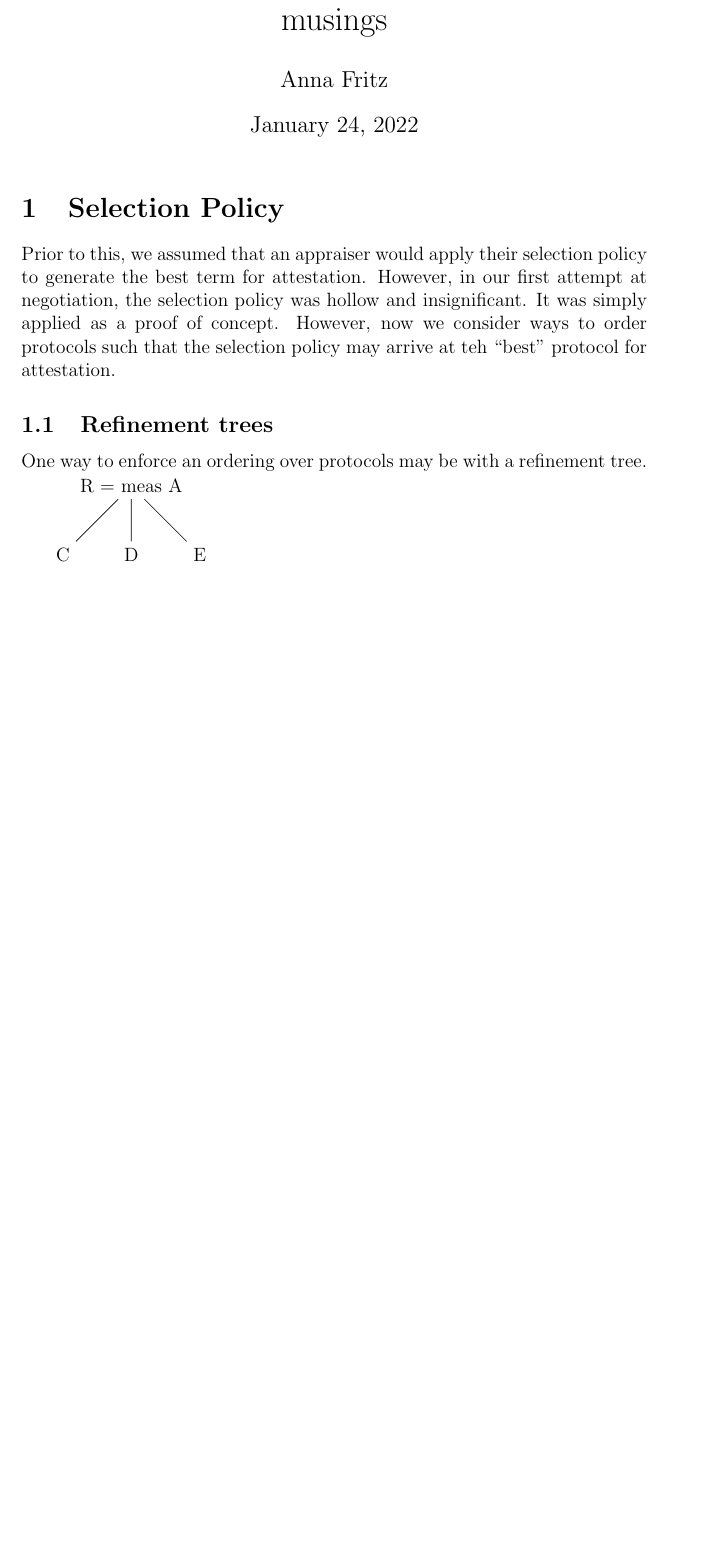
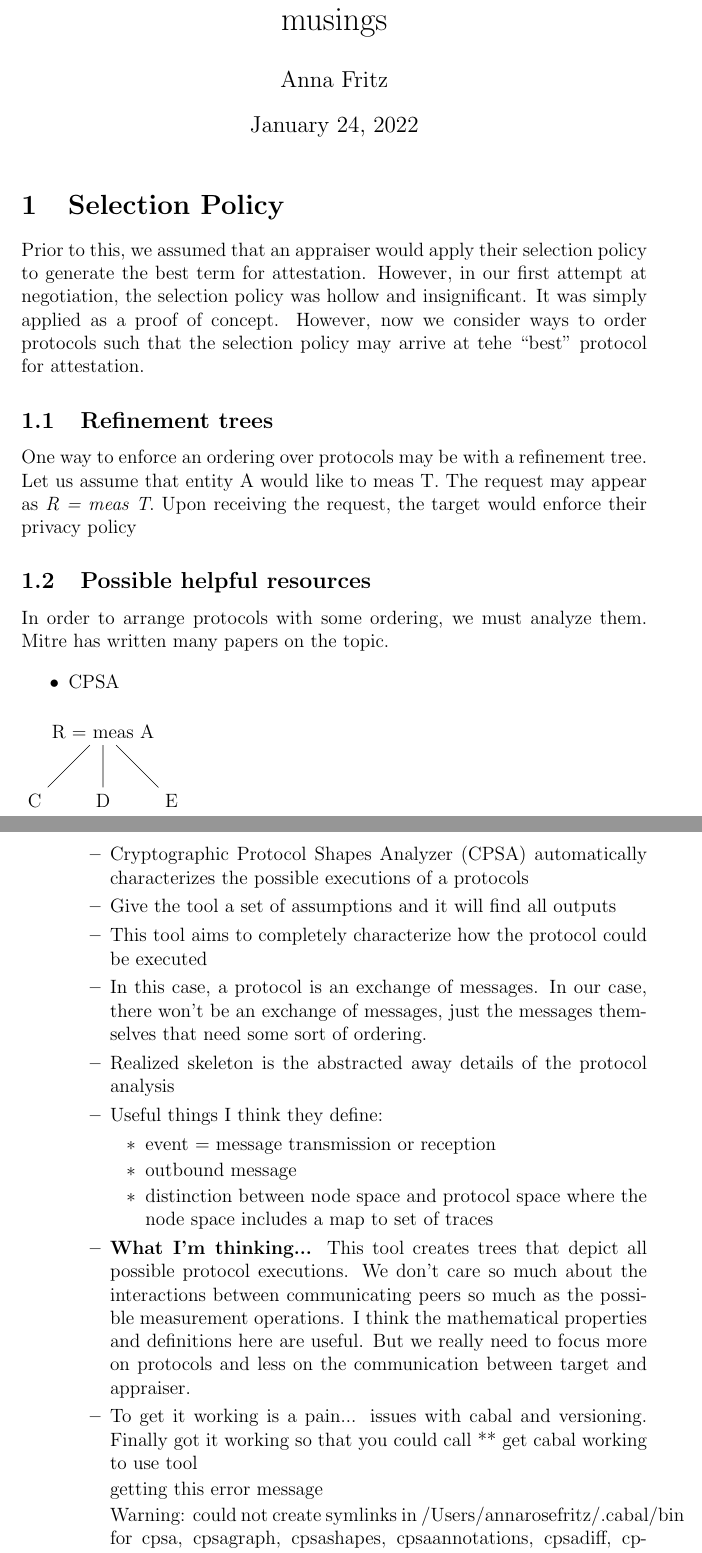
Before and after one commit to arfritzz/negotiation, a LaTeX document (doc/CoplandLogic/main.tex): part of the page before the commit and two parts of pages 1 and 2 of 3 after it, the two joined at a grey line, cut so that both start at the same text, the shorter picture padded with empty space. Compiled offline with pdfLaTeX.

Commit message:
new writing about CPSA

```diff
--- a/doc/CoplandLogic/main.tex
+++ b/doc/CoplandLogic/main.tex
@@ -11,11 +11,45 @@
 \maketitle
 \section{Selection Policy}
 
-Prior to this, we assumed that an appraiser would apply their selection policy to generate the best term for attestation. However, in our first attempt at negotiation, the selection policy was hollow and insignificant. It was simply applied as a proof of concept. However, now we consider ways to order protocols such that the selection policy may arrive at teh ``best'' protocol for attestation.
+Prior to this, we assumed that an appraiser would apply their selection policy to generate the best term for attestation. However, in our first attempt at negotiation, the selection policy was hollow and insignificant. It was simply applied as a proof of concept. However, now we consider ways to order protocols such that the selection policy may arrive at tehe ``best'' protocol for attestation.
 
 \subsection{Refinement trees}
 
-One way to enforce an ordering over protocols may be with a refinement tree.
+One way to enforce an ordering over protocols may be with a refinement tree. Let us assume that entity A would like to meas T. The request may appear as \emph{R = {meas T}}. Upon receiving the request, the target would enforce their privacy policy
+
+\begin{figure}
 
 \input{ex_refine_graph.tikz}
 
+\end{figure}
+
+\subsection {Possible helpful resources}
+
+In order to arrange protocols with some ordering, we must analyze them. Mitre has written many papers on the topic.
+
+
+\begin{itemize}
+    \item CPSA
+    \begin{itemize}
+        \item Cryptographic Protocol Shapes Analyzer (CPSA) automatically characterizes the possible executions of a protocols
+        \item Give the tool a set of assumptions and it will find all outputs
+        \item This tool aims to completely characterize how the protocol could be executed
+        \item In this case, a protocol is an exchange of messages. In our case, there won't be an exchange of messages, just the messages themselves that need some sort of ordering.
+        \item Realized skeleton is the abstracted away details of the protocol analysis
+
+        \item Useful things I think they define:
+        \begin{itemize}
+            \item event = message transmission or reception
+            \item outbound message
+            \item distinction between node space and protocol space where the node space includes a map to set of traces
+        \end{itemize}
+
+        \item \textbf{What I'm thinking...} This tool creates trees that depict all possible protocol executions. We don't care so much about the interactions between communicating peers so much as the possible measurement operations. I think the mathematical properties and definitions here are useful. But we really need to focus more on protocols and less on the communication between target and appraiser.
+
+
+        \item To get it working is a pain...  issues with cabal and versioning. Finally got it working so that you could call ** get cabal working to use tool
+
+        getting this error message
+
+        Warning: could not create symlinks in /Users/annarosefritz/.cabal/bin for
+        cpsa, cpsagraph, cpsashapes, cpsaannotations, cpsadiff, cpsasas, cpsaprot,
@@ -21,0 +60 @@ One way to enforce an ordering over protocols may be with a refinement tree.
+    \end{itemize}
```
Also changed, not shown: doc/CoplandLogic/main.tex (17 more changed lines).
